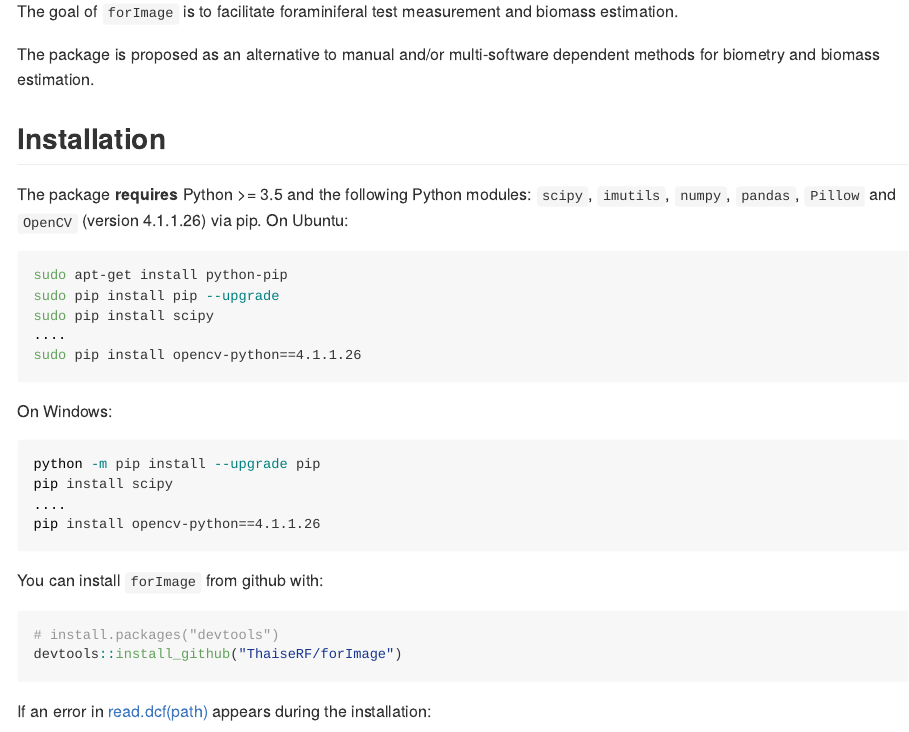
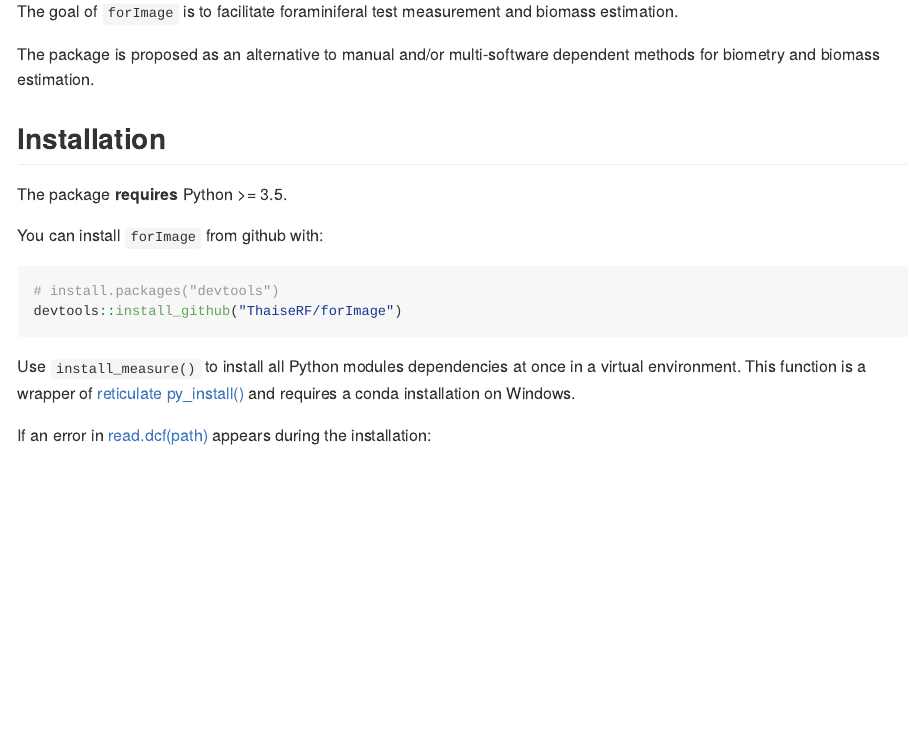
Before and after one commit to ThaiseRF/ForImage, an R Markdown document (README.Rmd): the page in a window 1100 px wide, from 110 px down. Rendered offline with R 4.5, knitr and Pandoc, with nearby package versions.

Commit message:
Update python dependencies

````diff
--- a/README.Rmd
+++ b/README.Rmd
@@ -20,23 +20,7 @@ The package is proposed as an alternative to manual and/or multi-software depend
 
 ## Installation
 
-The package **requires** Python >= 3.5 and the following Python modules: `scipy`, `imutils`, `numpy`, `pandas`, `Pillow` and `OpenCV` (version 4.1.1.26) via pip. On Ubuntu:
-
-```{bash pip, eval=FALSE}
-sudo apt-get install python-pip
-sudo pip install pip --upgrade
-sudo pip install scipy
-....
-sudo pip install opencv-python==4.1.1.26
-```
-
-On Windows:
-```{bash pip2, eval=FALSE}
-python -m pip install --upgrade pip
-pip install scipy
-....
-pip install opencv-python==4.1.1.26
-```
+The package **requires** Python >= 3.5.
 
 You can install `forImage` from github with:
 
@@ -44,6 +28,11 @@ You can install `forImage` from github with:
 # install.packages("devtools")
 devtools::install_github("ThaiseRF/forImage")
 ```
+
+
+Use `install_measure()` to install all Python modules dependencies at once in a virtual environment.
+This function is a wrapper of [reticulate py_install()](https://rstudio.github.io/reticulate/reference/py_install.html) and requires a conda installation on Windows.
+
 
 If an error in [read.dcf(path)](https://github.com/r-lib/devtools/issues/1978#issuecomment-460685615) appears during the installation:
 
````
